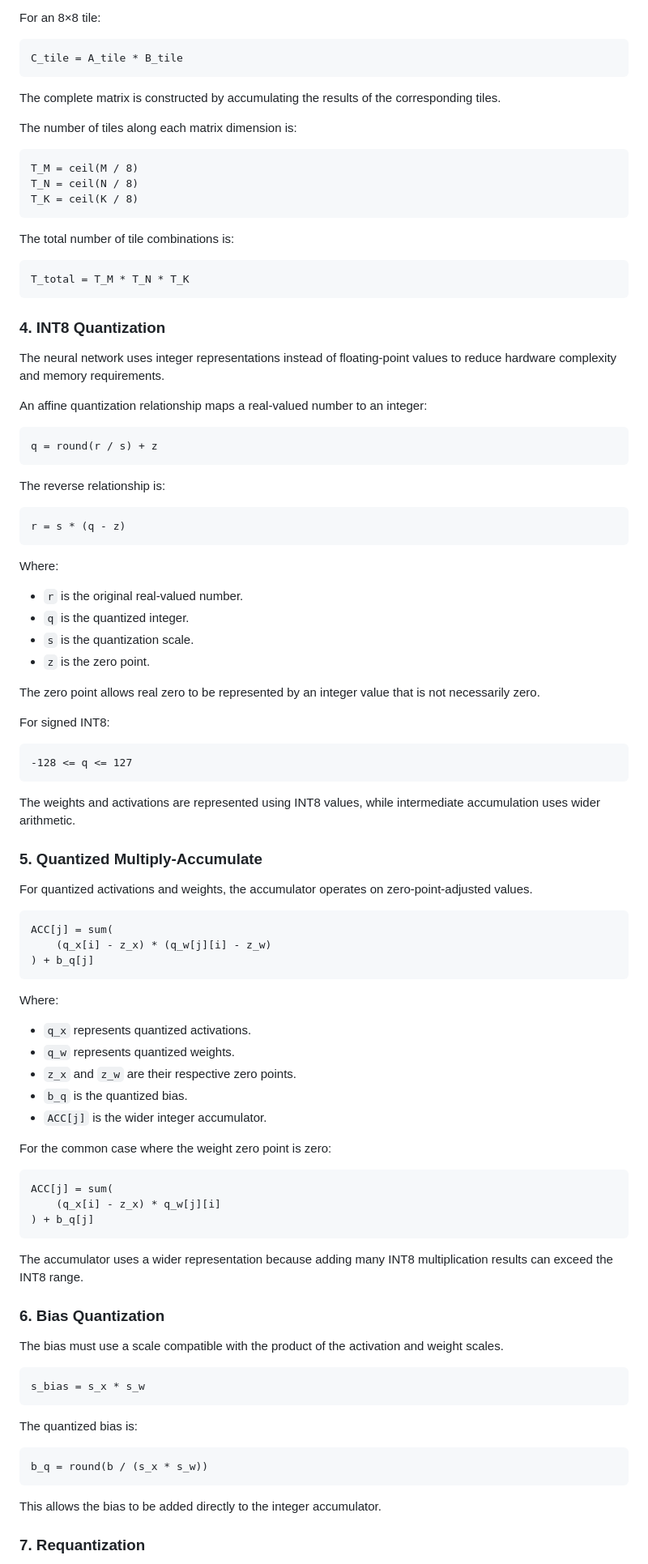
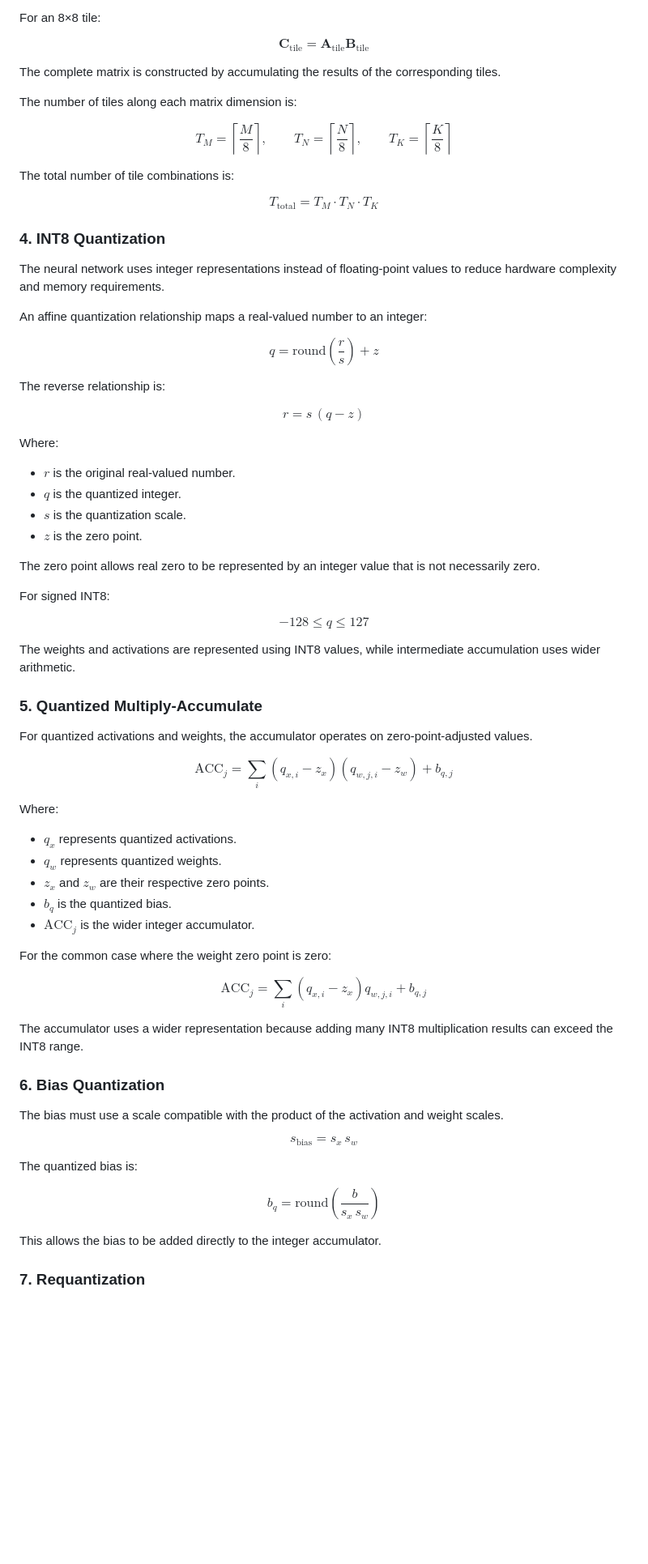
Before and after one commit to atishay-sati/riscv-tpu-accelerator, a Markdown page: README.md, the part around one of its changes. Shown at 81% size. Drawn GitHub-style; blank space fills up the shorter version.

````diff
--- a/README.md
+++ b/README.md
@@ -212,25 +212,25 @@ Because the matrices can exceed the physical array dimensions, they are divided
 
 For an 8×8 tile:
 
-```text
-C_tile = A_tile * B_tile
-```
+$$
+\mathbf{C}_{\text{tile}} = \mathbf{A}_{\text{tile}}\mathbf{B}_{\text{tile}}
+$$
 
 The complete matrix is constructed by accumulating the results of the corresponding tiles.
 
 The number of tiles along each matrix dimension is:
 
-```text
-T_M = ceil(M / 8)
-T_N = ceil(N / 8)
-T_K = ceil(K / 8)
-```
+$$
+T_M = \left\lceil \frac{M}{8} \right\rceil, \qquad
+T_N = \left\lceil \frac{N}{8} \right\rceil, \qquad
+T_K = \left\lceil \frac{K}{8} \right\rceil
+$$
 
 The total number of tile combinations is:
 
-```text
-T_total = T_M * T_N * T_K
-```
+$$
+T_{\text{total}} = T_M \cdot T_N \cdot T_K
+$$
 
 ### 4. INT8 Quantization
 
@@ -238,30 +238,30 @@ The neural network uses integer representations instead of floating-point values
 
 An affine quantization relationship maps a real-valued number to an integer:
 
-```text
-q = round(r / s) + z
-```
+$$
+q = \text{round}\!\left(\frac{r}{s}\right) + z
+$$
 
 The reverse relationship is:
 
-```text
-r = s * (q - z)
-```
+$$
+r = s\,(q - z)
+$$
 
 Where:
 
-- `r` is the original real-valued number.
-- `q` is the quantized integer.
-- `s` is the quantization scale.
-- `z` is the zero point.
+- $r$ is the original real-valued number.
+- $q$ is the quantized integer.
+- $s$ is the quantization scale.
+- $z$ is the zero point.
 
 The zero point allows real zero to be represented by an integer value that is not necessarily zero.
 
 For signed INT8:
 
-```text
--128 <= q <= 127
-```
+$$
+-128 \le q \le 127
+$$
 
 The weights and activations are represented using INT8 values, while intermediate accumulation uses wider arithmetic.
 
@@ -269,27 +269,23 @@ The weights and activations are represented using INT8 values, while intermediat
 
 For quantized activations and weights, the accumulator operates on zero-point-adjusted values.
 
-```text
-ACC[j] = sum(
-    (q_x[i] - z_x) * (q_w[j][i] - z_w)
-) + b_q[j]
-```
+$$
+\text{ACC}_j = \sum_{i} \left(q_{x,i} - z_x\right)\left(q_{w,j,i} - z_w\right) + b_{q,j}
+$$
 
 Where:
 
-- `q_x` represents quantized activations.
-- `q_w` represents quantized weights.
-- `z_x` and `z_w` are their respective zero points.
-- `b_q` is the quantized bias.
-- `ACC[j]` is the wider integer accumulator.
+- $q_x$ represents quantized activations.
+- $q_w$ represents quantized weights.
+- $z_x$ and $z_w$ are their respective zero points.
+- $b_q$ is the quantized bias.
+- $\text{ACC}_j$ is the wider integer accumulator.
 
 For the common case where the weight zero point is zero:
 
-```text
-ACC[j] = sum(
-    (q_x[i] - z_x) * q_w[j][i]
-) + b_q[j]
-```
+$$
+\text{ACC}_j = \sum_{i} \left(q_{x,i} - z_x\right) q_{w,j,i} + b_{q,j}
+$$
 
 The accumulator uses a wider representation because adding many INT8 multiplication results can exceed the INT8 range.
 
@@ -297,15 +293,15 @@ The accumulator uses a wider representation because adding many INT8 multiplicat
 
 The bias must use a scale compatible with the product of the activation and weight scales.
 
-```text
-s_bias = s_x * s_w
-```
+$$
+s_{\text{bias}} = s_x \, s_w
+$$
 
 The quantized bias is:
 
-```text
-b_q = round(b / (s_x * s_w))
-```
+$$
+b_q = \text{round}\!\left(\frac{b}{s_x \, s_w}\right)
+$$
 
 This allows the bias to be added directly to the integer accumulator.
 
````
Also changed, not shown: other parts of README.md (+145 -158 lines).
